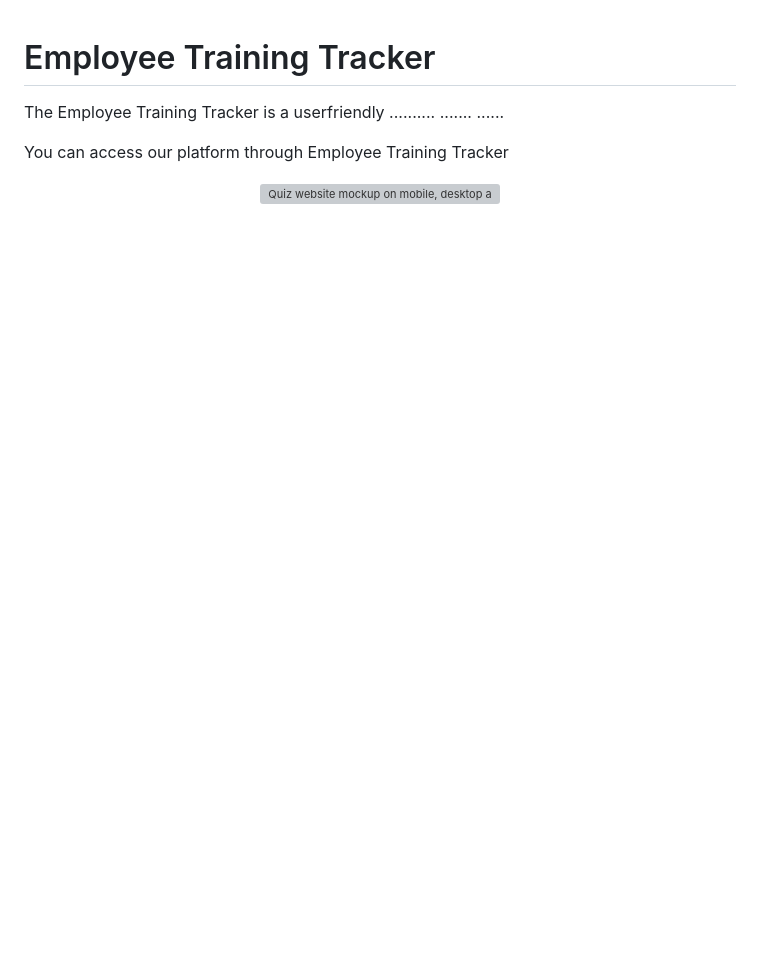
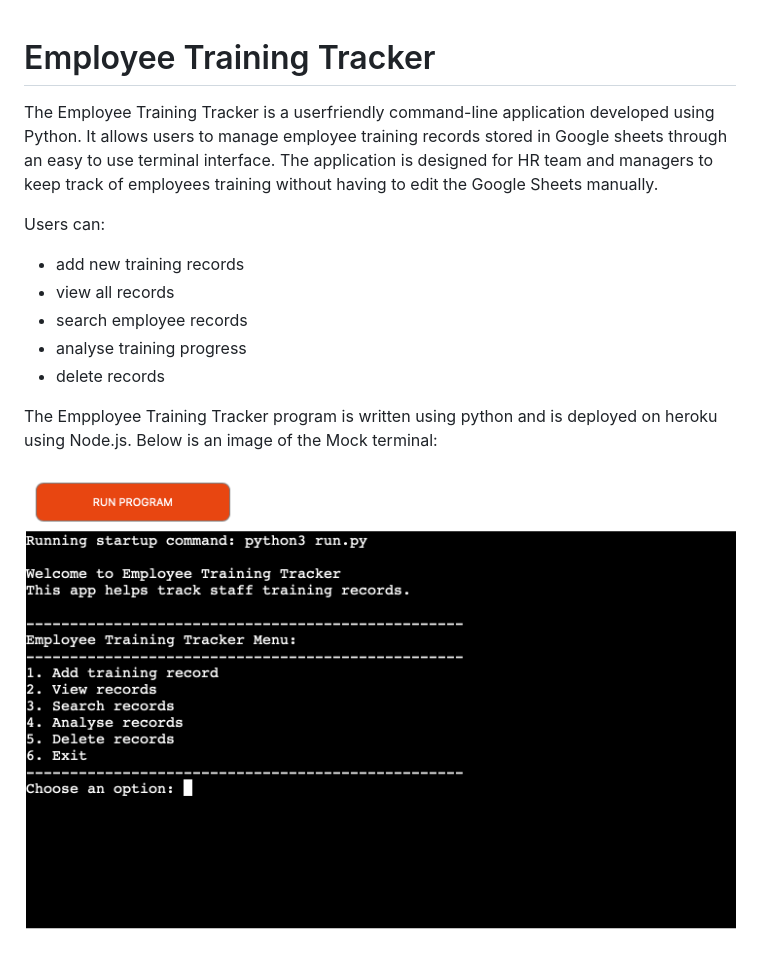
Before and after one commit to MaryanGelle/employee_training_tracker, a Markdown page: README.md, the part around the change. Rendered like a GitHub page; pictures changed too: README.images/mockup.png (added); blank space fills up the shorter version; grey boxes are pictures that could not be loaded.

Commit message:
add Readme-images and Readme code

```diff
--- a/README.md
+++ b/README.md
@@ -1,13 +1,22 @@
 # Employee Training Tracker
 
-The Employee Training Tracker is a userfriendly ..........
-.......
-......
+The Employee Training Tracker is a userfriendly command-line application developed using Python. It allows
+users to manage employee training records stored in Google sheets through an easy to use terminal interface.
+The application is designed for HR team and managers to keep track of employees training without having to
+edit the Google Sheets manually.
 
-You can access our platform through <a href="" target="_blank" rel="noopener">Employee Training Tracker</a>
+Users can:
+- add new training records
+- view all records
+- search employee records
+- analyse training progress
+- delete records
+
+The Empployee Training Tracker program is written using python and is deployed on heroku using Node.js.
+Below is an image of the Mock terminal:
 
 <div align="center">
-  <img src="assets\readme-images\mockupImages.jpg" style="background-color: white" alt="Quiz website mockup on mobile, desktop and Ipad">
+  <img src="README.images/mockup.png" style="background-color: black" alt="Mockup terminal">
 </div>
 
 <a id="contents"></a>
```
